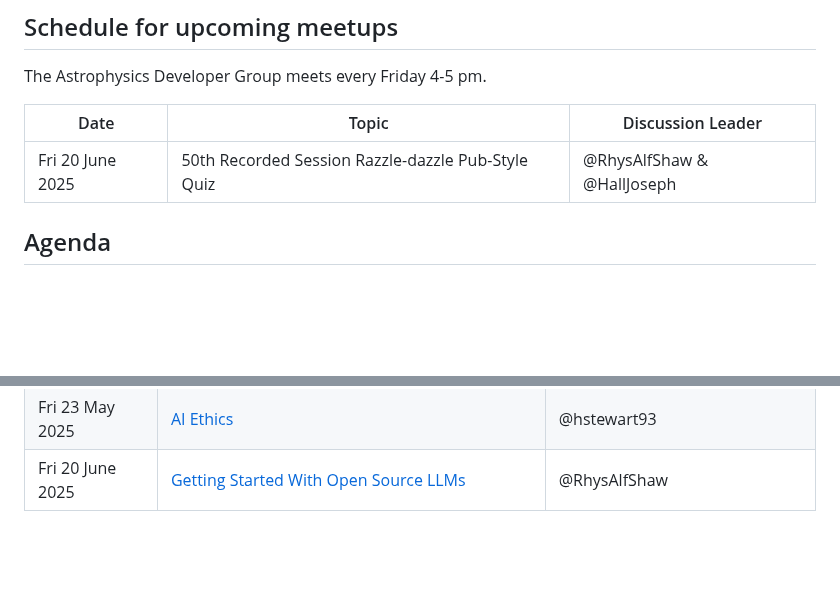
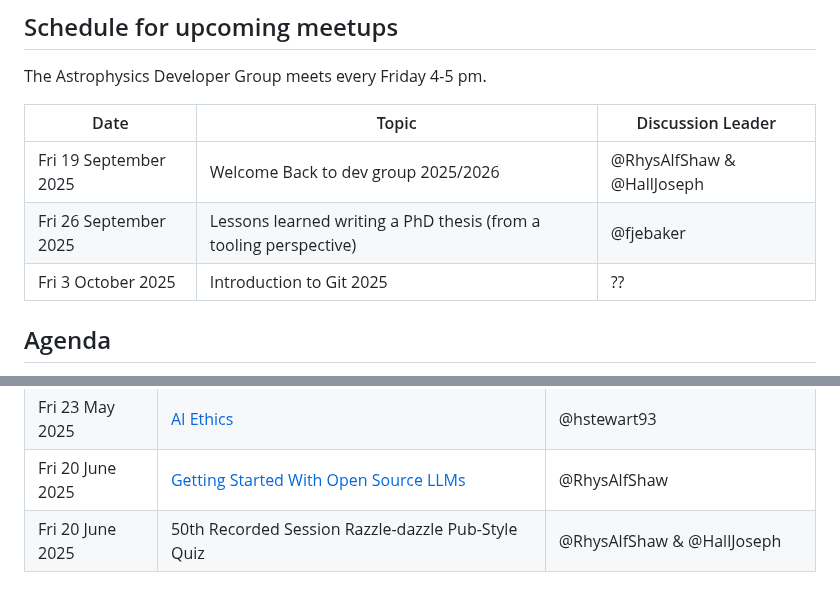
Before and after one commit to astro-group-bristol/developer-group, a Markdown page: README.md, 2 parts joined by grey strips. GitHub-like rendering; blank space fills up the shorter version.

Commit message:
update to schedual

```diff
--- a/README.md
+++ b/README.md
@@ -8,7 +8,9 @@ The Astrophysics Developer Group meets every Friday 4-5 pm.
 
 | Date            | Topic                                                                                                      | Discussion Leader |
 | --------------- | ---------------------------------------------------------------------------------------------------------- | ----------------- |
-| Fri 20 June 2025 | 50th Recorded Session Razzle-dazzle Pub-Style Quiz | @RhysAlfShaw & @HallJoseph   |@RhysAlfShaw & @HallJoseph   |                                                                   | -                 |
+| Fri 19 September 2025 | Welcome Back to dev group 2025/2026 | @RhysAlfShaw & @HallJoseph   |@RhysAlfShaw & @HallJoseph
+| Fri 26 September 2025 | Lessons learned writing a PhD thesis (from a tooling perspective)  |@fjebaker
+| Fri 3 October 2025    | Introduction to Git 2025                                           | ??
 
 ## Agenda
 
@@ -88,3 +90,4 @@ Each week the agenda is as follows:
 | Fri 16 May 2025 | [An introduction to Quarto](https://github.com/astro-group-bristol/developer-group/issues/40)                               | @phajy                           |
 | Fri 23 May 2025 | [AI Ethics](https://github.com/astro-group-bristol/developer-group/issues/38)                                               | @hstewart93                      |
 | Fri 20 June 2025 | [Getting Started With Open Source LLMs](https://github.com/astro-group-bristol/developer-group/issues/106) | @RhysAlfShaw
+| Fri 20 June 2025 | 50th Recorded Session Razzle-dazzle Pub-Style Quiz | @RhysAlfShaw & @HallJoseph
```
